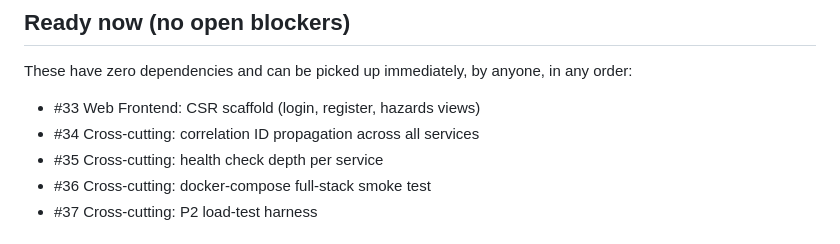
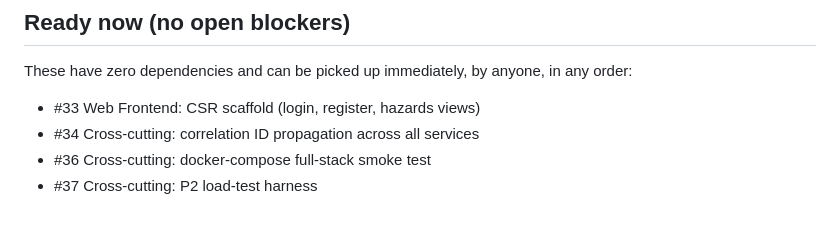
Before and after one commit to brii26/distributed-hazard-coordination, a Markdown page: doc/BACKLOG_DEPENDENCIES.md, the part around one of its changes. Drawn GitHub-style.

Commit message:
docs(backlog): mark #35 done (#109)
(cherry picked from commit bddd2d6fbf3efc21d4b8304ad50b894cd6d6aaea)

Co-authored-by: t <t@t>

```diff
--- a/doc/BACKLOG_DEPENDENCIES.md
+++ b/doc/BACKLOG_DEPENDENCIES.md
@@ -10,7 +10,6 @@ These have zero dependencies and can be picked up immediately, by anyone, in any
 
 - #33 Web Frontend: CSR scaffold (login, register, hazards views)
 - #34 Cross-cutting: correlation ID propagation across all services
-- #35 Cross-cutting: health check depth per service
 - #36 Cross-cutting: docker-compose full-stack smoke test
 - #37 Cross-cutting: P2 load-test harness
 
```
Also changed, not shown: other parts of doc/BACKLOG_DEPENDENCIES.md (+1 -1 lines).
